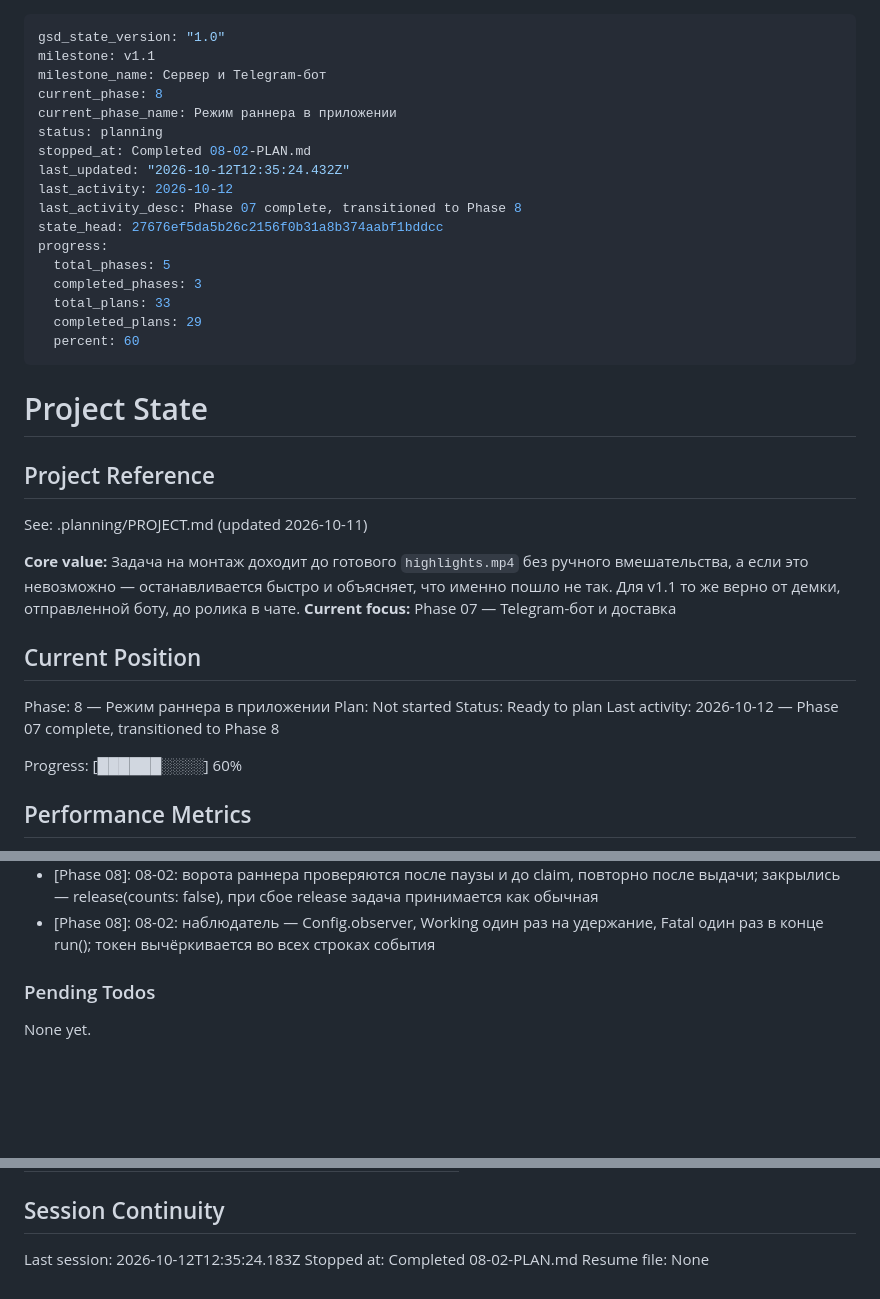
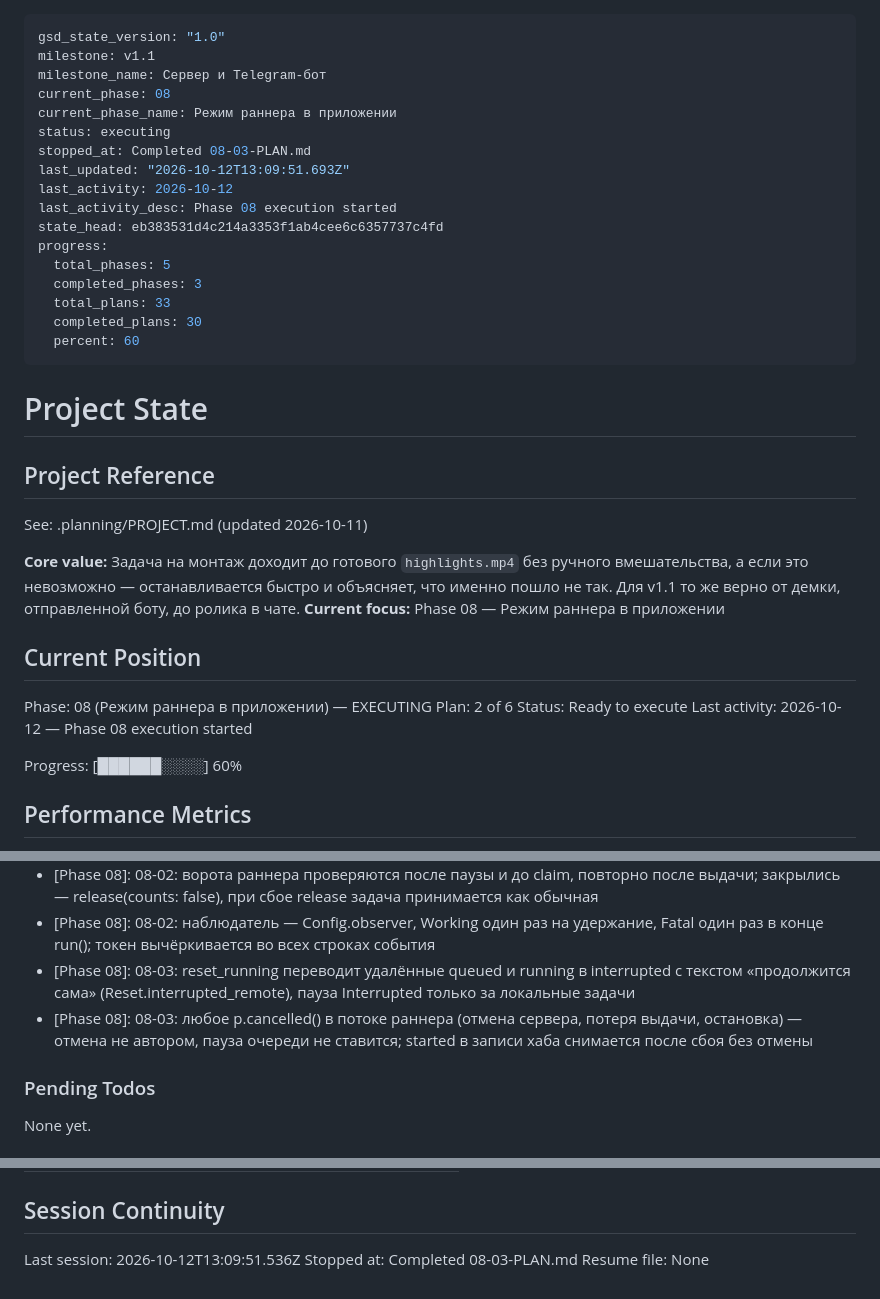
Before and after one commit to Kamaliev/cs2cinema, a Markdown page: .planning/STATE.md, 3 parts joined by grey strips. Rendered like a GitHub page; blank space fills up the shorter version.

Commit message:
docs(08-03): состояние и дорожная карта после плана 08-03

```diff
--- a/.planning/STATE.md
+++ b/.planning/STATE.md
@@ -2,19 +2,19 @@
 gsd_state_version: "1.0"
 milestone: v1.1
 milestone_name: Сервер и Telegram-бот
-current_phase: 8
+current_phase: 08
 current_phase_name: Режим раннера в приложении
-status: planning
-stopped_at: Completed 08-02-PLAN.md
-last_updated: "2026-10-12T12:35:24.432Z"
+status: executing
+stopped_at: Completed 08-03-PLAN.md
+last_updated: "2026-10-12T13:09:51.693Z"
 last_activity: 2026-10-12
-last_activity_desc: Phase 07 complete, transitioned to Phase 8
-state_head: 27676ef5da5b26c2156f0b31a8b374aabf1bddcc
+last_activity_desc: Phase 08 execution started
+state_head: eb383531d4c214a3353f1ab4cee6c6357737c4fd
 progress:
   total_phases: 5
   completed_phases: 3
   total_plans: 33
-  completed_plans: 29
+  completed_plans: 30
   percent: 60
 ---
 
@@ -25,14 +25,14 @@ progress:
 See: .planning/PROJECT.md (updated 2026-10-11)
 
 **Core value:** Задача на монтаж доходит до готового `highlights.mp4` без ручного вмешательства, а если это невозможно — останавливается быстро и объясняет, что именно пошло не так. Для v1.1 то же верно от демки, отправленной боту, до ролика в чате.
-**Current focus:** Phase 07 — Telegram-бот и доставка
+**Current focus:** Phase 08 — Режим раннера в приложении
 
 ## Current Position
 
-Phase: 8 — Режим раннера в приложении
-Plan: Not started
-Status: Ready to plan
-Last activity: 2026-10-12 — Phase 07 complete, transitioned to Phase 8
+Phase: 08 (Режим раннера в приложении) — EXECUTING
+Plan: 2 of 6
+Status: Ready to execute
+Last activity: 2026-10-12 — Phase 08 execution started
 
 Progress: [██████░░░░] 60%
 
@@ -234,6 +235,8 @@ Recent decisions affecting current work:
 - [Phase 08]: [08-01] external_ref = srv:{job_id}:{epoch} (D-03), миграция 6 с уникальным частичным индексом; итог раннеру через SettleHook только после QueuePolicy и не при AutoRetry
 - [Phase 08]: 08-02: ворота раннера проверяются после паузы и до claim, повторно после выдачи; закрылись — release(counts: false), при сбое release задача принимается как обычная
 - [Phase 08]: 08-02: наблюдатель — Config.observer, Working один раз на удержание, Fatal один раз в конце run(); токен вычёркивается во всех строках события
+- [Phase 08]: 08-03: reset_running переводит удалённые queued и running в interrupted с текстом «продолжится сама» (Reset.interrupted_remote), пауза Interrupted только за локальные задачи
+- [Phase 08]: 08-03: любое p.cancelled() в потоке раннера (отмена сервера, потеря выдачи, остановка) — отмена не автором, пауза очереди не ставится; started в записи хаба снимается после сбоя без отмены
 
 ### Pending Todos
 
@@ -263,6 +266,6 @@ Items acknowledged and deferred at milestone close, most recent first:
 
 ## Session Continuity
 
-Last session: 2026-10-12T12:35:24.183Z
-Stopped at: Completed 08-02-PLAN.md
+Last session: 2026-10-12T13:09:51.536Z
+Stopped at: Completed 08-03-PLAN.md
 Resume file: None
```
Also changed, not shown: other parts of .planning/STATE.md (+1 -0 lines), .planning/ROADMAP.md (+3 -3 lines).
